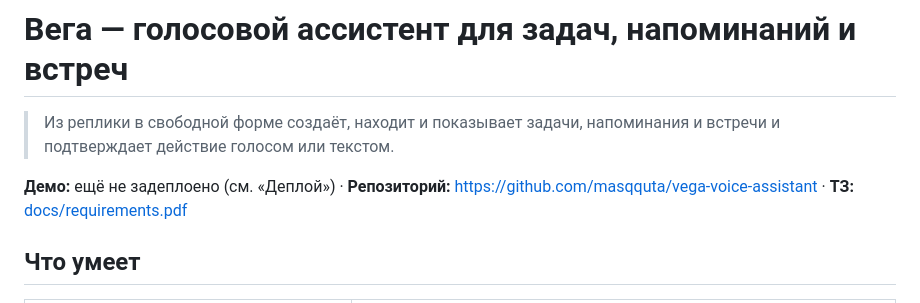
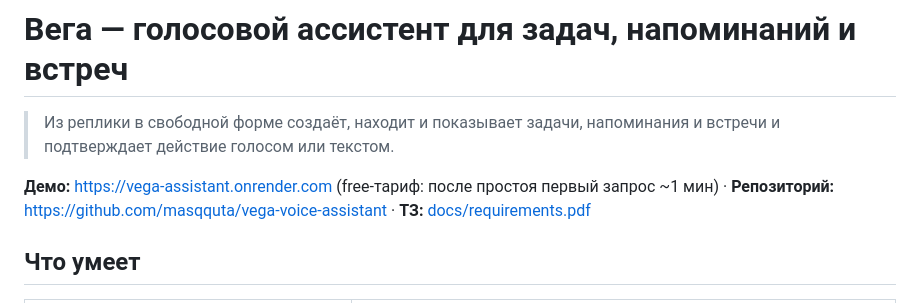
Before and after one commit to masqquta/vega-voice-assistant, a Markdown page: README.md, the part around the change. Drawn GitHub-style.

Commit message:
README: ссылка на прототип
Co-Authored-By: Claude Opus 5.5 <noreply@anthropic.com>

```diff
--- a/README.md
+++ b/README.md
@@ -2,7 +2,7 @@
 
 > Из реплики в свободной форме создаёт, находит и показывает задачи, напоминания и встречи и подтверждает действие голосом или текстом.
 
-**Демо:** ещё не задеплоено (см. «Деплой») · **Репозиторий:** https://github.com/masqquta/vega-voice-assistant · **ТЗ:** [docs/requirements.pdf](docs/requirements.pdf)
+**Демо:** https://vega-assistant.onrender.com (free-тариф: после простоя первый запрос ~1 мин) · **Репозиторий:** https://github.com/masqquta/vega-voice-assistant · **ТЗ:** [docs/requirements.pdf](docs/requirements.pdf)
 
 ## Что умеет
 
```
